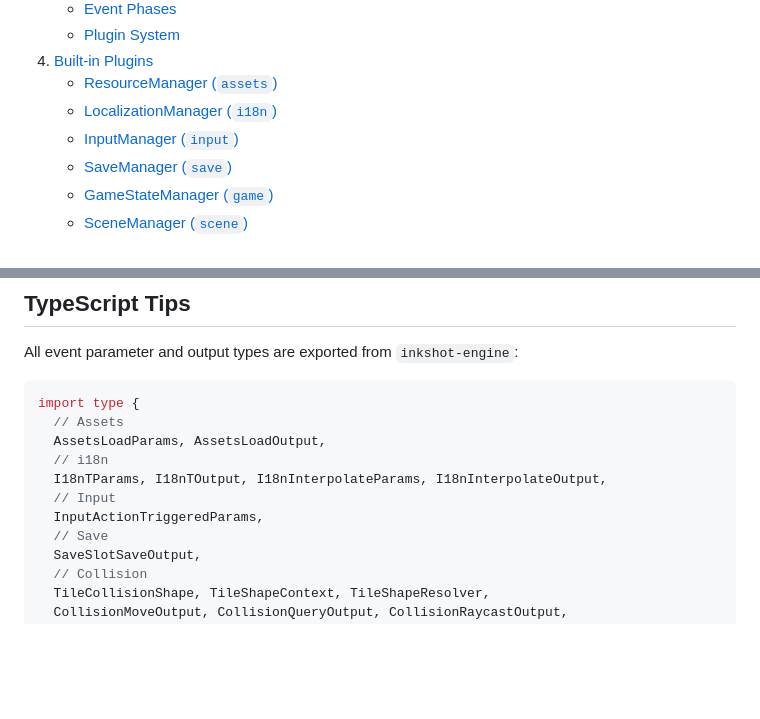
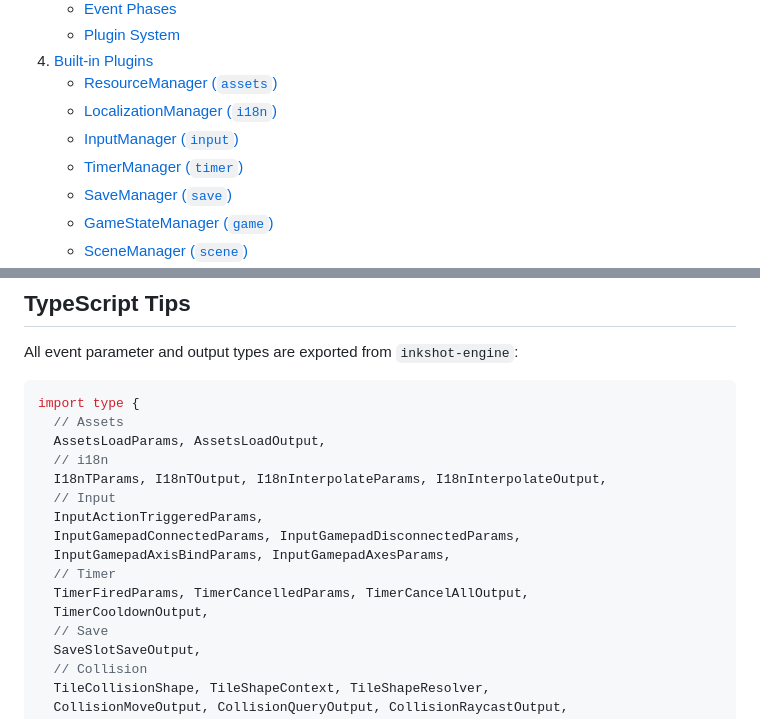
Before and after one commit to PukoDeveloper/inkshot-engine, a Markdown page: README.md, 2 parts joined by grey strips. GitHub-like rendering; blank space fills up the shorter version.

```diff
--- a/README.md
+++ b/README.md
@@ -17,6 +17,7 @@ Everything communicates through a shared **EventBus** — no tight coupling, no
    - [ResourceManager (`assets`)](#resourcemanager-assets)
    - [LocalizationManager (`i18n`)](#localizationmanager-i18n)
    - [InputManager (`input`)](#inputmanager-input)
+   - [TimerManager (`timer`)](#timermanager-timer)
    - [SaveManager (`save`)](#savemanager-save)
    - [GameStateManager (`game`)](#gamestatemanager-game)
    - [SceneManager (`scene`)](#scenemanager-scene)
@@ -1071,6 +1171,11 @@ import type {
   I18nTParams, I18nTOutput, I18nInterpolateParams, I18nInterpolateOutput,
   // Input
   InputActionTriggeredParams,
+  InputGamepadConnectedParams, InputGamepadDisconnectedParams,
+  InputGamepadAxisBindParams, InputGamepadAxesParams,
+  // Timer
+  TimerFiredParams, TimerCancelledParams, TimerCancelAllOutput,
+  TimerCooldownOutput,
   // Save
   SaveSlotSaveOutput,
   // Collision
```
Also changed, not shown: other parts of README.md (+106 -7 lines), ARCHITECTURE.md (+2 -1 lines).
